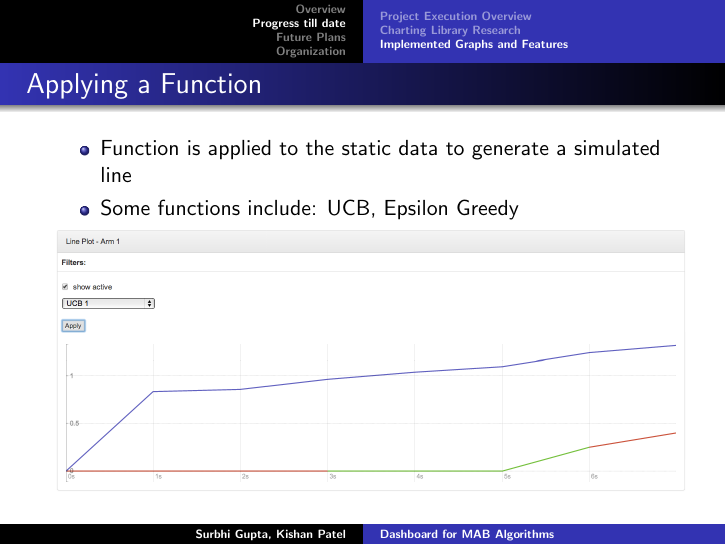
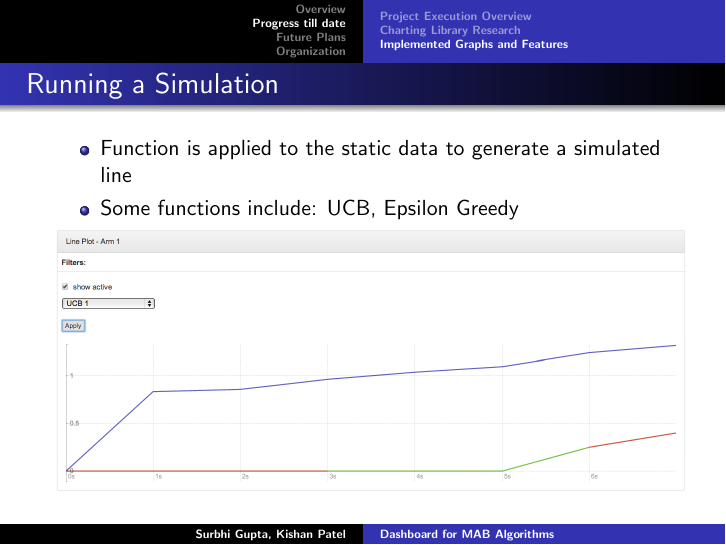
Before and after one commit to kishan-patel/dp, LaTeX slides (presentation/Presentation_Slides.tex): page 17 of 22. Compiled offline with pdfLaTeX.

Commit message:
Changed title of one of the slides.

```diff
--- a/presentation/Presentation_Slides.tex
+++ b/presentation/Presentation_Slides.tex
@@ -199,7 +199,7 @@ WO as a bandit problem
 \includegraphics[scale=0.25]{barcharttime.png}
 \end{frame}
 
-\begin{frame}{Applying a Function}
+\begin{frame}{Running a Simulation}
 \begin{itemize}
 \item Function is applied to the static data to generate a simulated line
 \item Some functions include: UCB, Epsilon Greedy
```
Also changed, not shown: presentation/Presentation_Slides.pdf.
